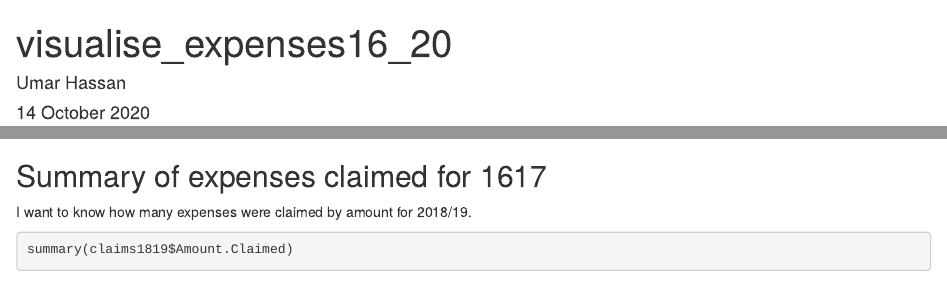
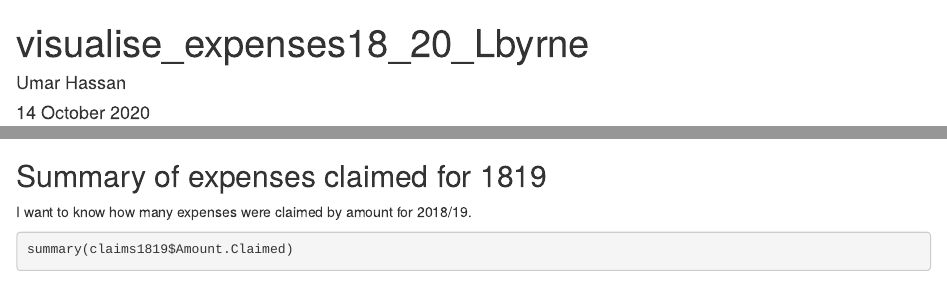
Before and after one commit to umarhassan1996/rstats, an R Markdown document (visualiseexpenses.Rmd): the page in a window 1100 px wide, from its top, and a second part further down, joined at a grey line. Rendered offline with R 4.5, knitr and Pandoc, with nearby package versions; some code elsewhere in the file could not run offline.

Commit message:
Amend commit due to typo in one of the sections.

````diff
--- a/visualiseexpenses.Rmd
+++ b/visualiseexpenses.Rmd
@@ -1,5 +1,5 @@
 ---
-title: "visualise_expenses16_20"
+title: "visualise_expenses18_20_Lbyrne"
 author: "Umar Hassan"
 date: "14 October 2020"
 output: html_document
@@ -14,7 +14,7 @@ claims1819 <- read.csv("Individual_claims_for_18_19.csv")
 claims1920 <- read.csv("Individual_claims_for_19_20.csv")
 ```
 
-## Summary of expenses claimed for 1617
+## Summary of expenses claimed for 1819
 
 I want to know how many expenses were claimed by amount for 2018/19.
 
````
